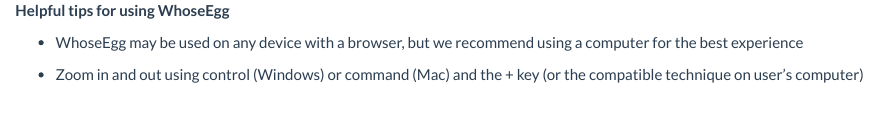
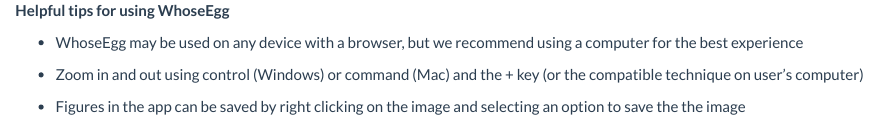
Before and after one commit to goodekat/WhoseEgg, an R Markdown document (text/overview-tips.Rmd): the page in a window 1100 px wide, from its top. Rendered offline with R 4.5, knitr and Pandoc, with nearby package versions.

Commit message:
added a tip

```diff
--- a/text/overview-tips.Rmd
+++ b/text/overview-tips.Rmd
@@ -9,3 +9,5 @@
 - WhoseEgg may be used on any device with a browser, but we recommend using a computer for the best experience
 
 - Zoom in and out using control (Windows) or command (Mac) and the + key (or the compatible technique on user's computer)
+
+- Figures in the app can be saved by right clicking on the image and selecting an option to save the the image
```
